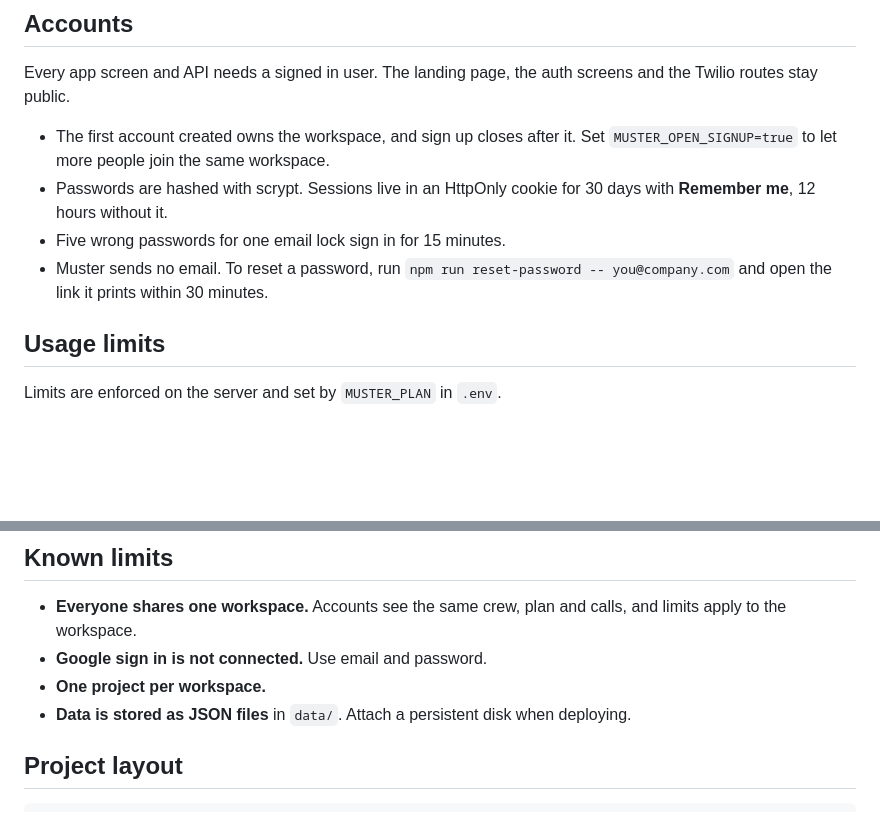
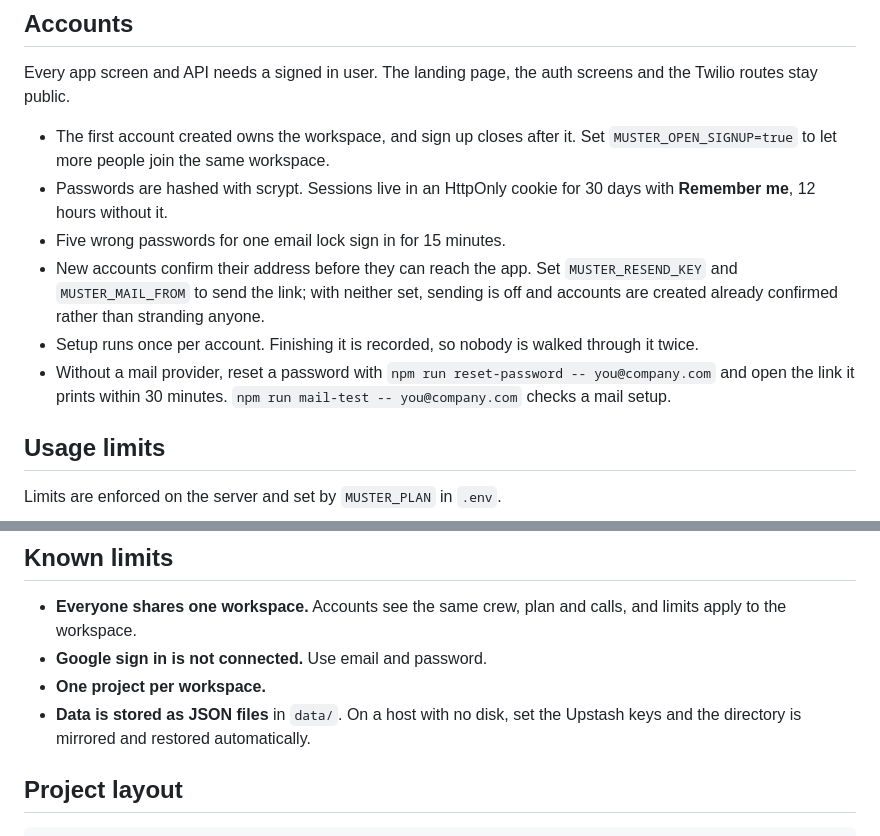
Before and after one commit to tomcode1000/Muster, a Markdown page: README.md, 2 parts joined by grey strips. Drawn GitHub-style; blank space fills up the shorter version.

Commit message:
Correct the README on email and storage

```diff
--- a/README.md
+++ b/README.md
@@ -85,7 +85,9 @@ Every app screen and API needs a signed in user. The landing page, the auth scre
 - The first account created owns the workspace, and sign up closes after it. Set `MUSTER_OPEN_SIGNUP=true` to let more people join the same workspace.
 - Passwords are hashed with scrypt. Sessions live in an HttpOnly cookie for 30 days with **Remember me**, 12 hours without it.
 - Five wrong passwords for one email lock sign in for 15 minutes.
-- Muster sends no email. To reset a password, run `npm run reset-password -- you@company.com` and open the link it prints within 30 minutes.
+- New accounts confirm their address before they can reach the app. Set `MUSTER_RESEND_KEY` and `MUSTER_MAIL_FROM` to send the link; with neither set, sending is off and accounts are created already confirmed rather than stranding anyone.
+- Setup runs once per account. Finishing it is recorded, so nobody is walked through it twice.
+- Without a mail provider, reset a password with `npm run reset-password -- you@company.com` and open the link it prints within 30 minutes. `npm run mail-test -- you@company.com` checks a mail setup.
 
 ## Usage limits
 
@@ -102,7 +104,7 @@ Limits are enforced on the server and set by `MUSTER_PLAN` in `.env`.
 - **Everyone shares one workspace.** Accounts see the same crew, plan and calls, and limits apply to the workspace.
 - **Google sign in is not connected.** Use email and password.
 - **One project per workspace.**
-- **Data is stored as JSON files** in `data/`. Attach a persistent disk when deploying.
+- **Data is stored as JSON files** in `data/`. On a host with no disk, set the Upstash keys and the directory is mirrored and restored automatically.
 
 ## Project layout
 
```
